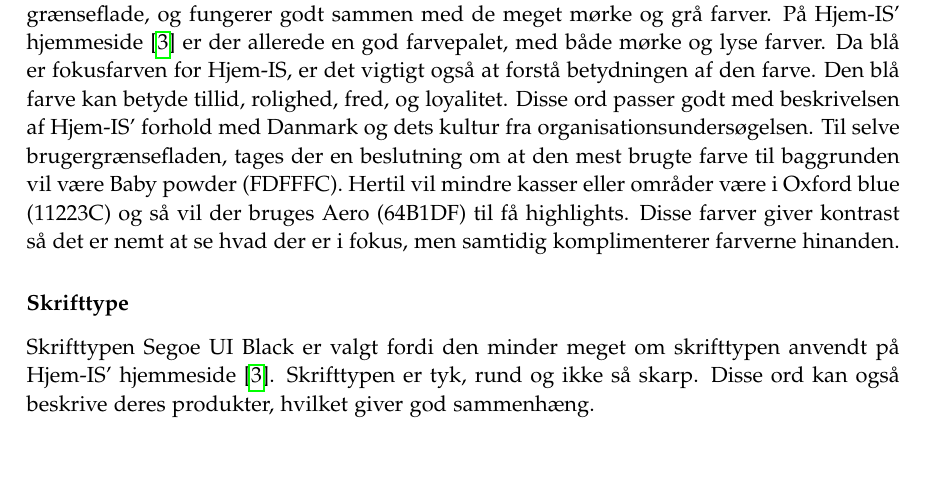
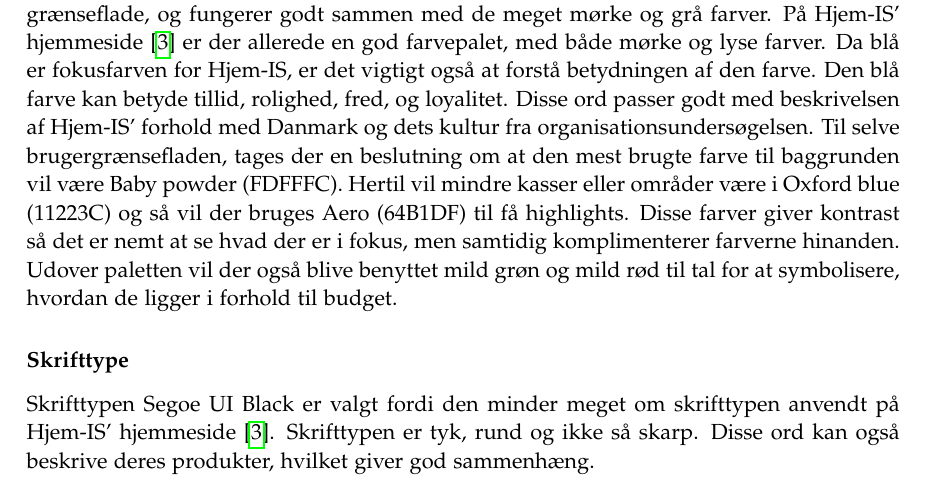
Before and after one commit to luccaflower/UCN-SemesterProject-Spring2020, a LaTeX thesis (master.tex, which reads sections/forundersøgelse/forundersøgelse.tex): part of page 33 of 47, cut so that both start at the same text, the shorter picture padded with empty space. Compiled offline with pdfLaTeX.

Commit message:
added more colours

```diff
--- a/sections/forundersøgelse/forundersøgelse.tex
+++ b/sections/forundersøgelse/forundersøgelse.tex
@@ -217,7 +217,7 @@ På Hjem-IS' hjemmeside \cite{hjemis} er der allerede en god farvepalet, med bå
     \includegraphics[width=\textwidth]{figures/Preliminary/farvepalet.png}
     \label{fig:farvepalet}
 \end{figure}
-Da blå er fokusfarven for Hjem-IS, er det vigtigt også at forstå betydningen af den farve. Den blå farve kan betyde tillid, rolighed, fred, og loyalitet. Disse ord passer godt med beskrivelsen af Hjem-IS' forhold med Danmark og dets kultur fra organisationsundersøgelsen. Til selve brugergrænsefladen, tages der en beslutning om at den mest brugte farve til baggrunden vil være Baby powder (FDFFFC). Hertil vil mindre kasser eller områder være i Oxford blue (11223C) og så vil der bruges Aero (64B1DF) til få highlights. Disse farver giver kontrast så det er nemt at se hvad der er i fokus, men samtidig komplimenterer farverne hinanden.
+Da blå er fokusfarven for Hjem-IS, er det vigtigt også at forstå betydningen af den farve. Den blå farve kan betyde tillid, rolighed, fred, og loyalitet. Disse ord passer godt med beskrivelsen af Hjem-IS' forhold med Danmark og dets kultur fra organisationsundersøgelsen. Til selve brugergrænsefladen, tages der en beslutning om at den mest brugte farve til baggrunden vil være Baby powder (FDFFFC). Hertil vil mindre kasser eller områder være i Oxford blue (11223C) og så vil der bruges Aero (64B1DF) til få highlights. Disse farver giver kontrast så det er nemt at se hvad der er i fokus, men samtidig komplimenterer farverne hinanden. Udover paletten vil der også blive benyttet mild grøn og mild rød til tal for at symbolisere, hvordan de ligger i forhold til budget.
 
 \subsubsection{Skrifttype}
 Skrifttypen Segoe UI Black er valgt fordi den minder meget om skrifttypen anvendt på Hjem-IS' hjemmeside \cite{hjemis}. Skrifttypen er tyk, rund og ikke så skarp. Disse ord kan også beskrive deres produkter, hvilket giver god sammenhæng.
```
